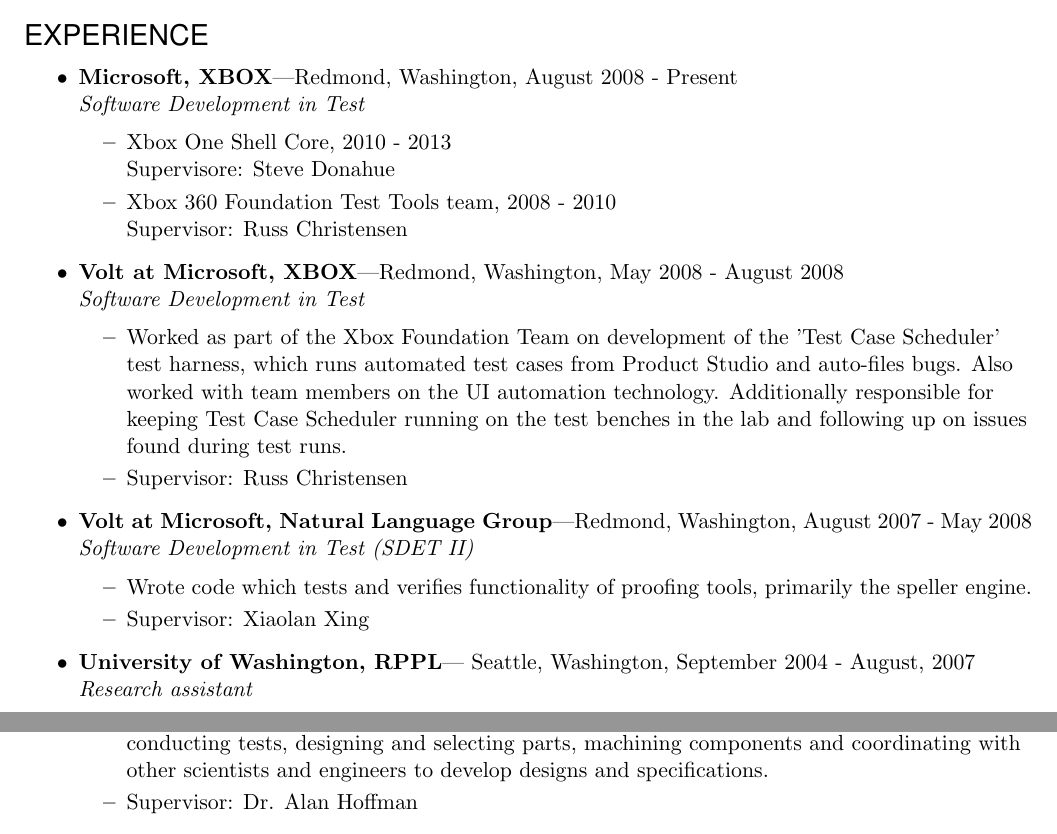
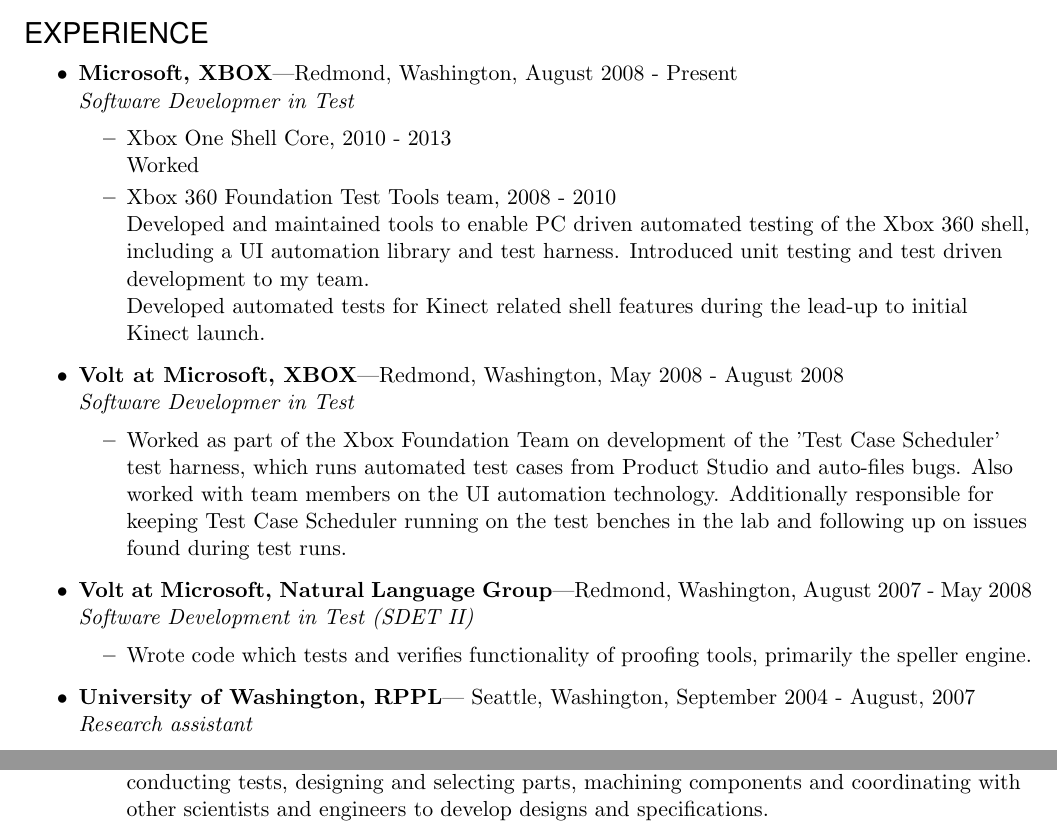
Before and after one commit to bjornicus/Resume, a LaTeX CV (BjornResumeDeveloper.tex): two parts of page 1 of 3, joined at a grey line, cut so that both start at the same text. Compiled offline with pdfLaTeX.

Commit message:
remove supervisor listings from experience section.

```diff
--- a/BjornResumeDeveloper.tex
+++ b/BjornResumeDeveloper.tex
@@ -105,19 +105,20 @@
 
 \begin{ressection}{EXPERIENCE}
     \begin{ressubsec}{Microsoft, XBOX}{Redmond, Washington, August 2008 - Present}
-    {Software Development in Test}
-    \ressubitem{Xbox One Shell Core, 2010 - 2013 \\Supervisore: Steve Donahue}
-    \ressubitem{Xbox 360 Foundation Test Tools team, 2008 - 2010 \\Supervisor: Russ Christensen}
+    {Software Developmer in Test}
+    \ressubitem{Xbox One Shell Core, 2010 - 2013 \\
+    Worked }
+    \ressubitem{Xbox 360 Foundation Test Tools team, 2008 - 2010 \\
+    Developed and maintained tools to enable PC driven automated testing of the Xbox 360 shell, including a UI automation library and test harness.  Introduced unit testing and test driven development to my team. \\
+    Developed automated tests for Kinect related shell features during the lead-up to initial Kinect launch.  }
     \end{ressubsec}
     \begin{ressubsec}{Volt at Microsoft, XBOX}{Redmond, Washington, May 2008 - August 2008}
-    {Software Development in Test}
+    {Software Developmer in Test}
     \ressubitem{Worked as part of the Xbox Foundation Team on development of the 'Test Case Scheduler' test harness, which runs automated test cases from Product Studio and auto-files bugs.  Also worked with team members on the UI automation technology.  Additionally responsible for keeping Test Case Scheduler running on the test benches in the lab and following up on issues found during test runs.}
-    \ressubitem{Supervisor: Russ Christensen}
     \end{ressubsec}
     \begin{ressubsec}{Volt at Microsoft, Natural Language Group}{Redmond, Washington, August 2007 - May 2008}
     {Software Development in Test (SDET II)}
     \ressubitem{Wrote code which tests and verifies functionality of proofing tools, primarily the speller engine.}
-    \ressubitem{Supervisor: Xiaolan Xing}
     \end{ressubsec}
     \begin{ressubsec}{University of Washington, RPPL}{ Seattle, Washington, September 2004 - August, 2007}
     {Research assistant}
@@ -127,7 +128,6 @@
     a network of DeviceNet hardware devices, controlled by software written using LabView. Additional duties
     included: conducting tests, designing and selecting parts, machining components and coordinating with other
     scientists and engineers to develop designs and specifications.}
-    \ressubitem{Supervisor: Dr. Alan Hoffman}
 	\end{ressubsec}
 \end{ressection}
 
```
Also changed, not shown: BjornResumeDeveloper.pdf, 1 other file.
